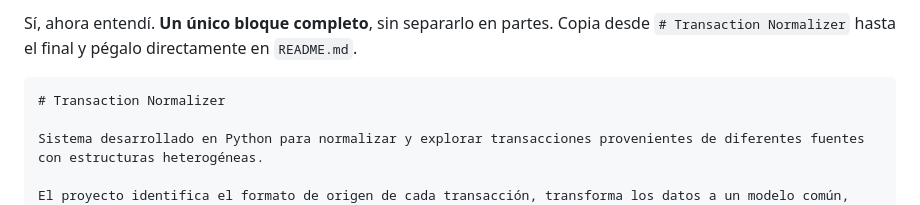
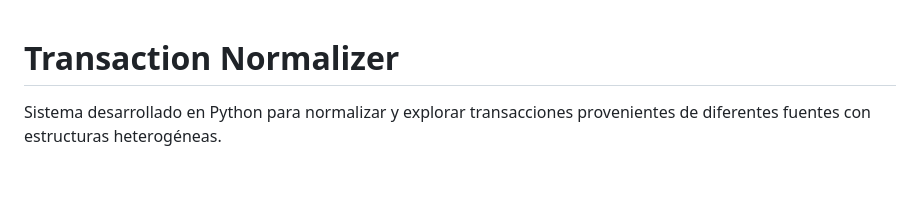
Before and after one commit to ChristAlessandro/Transaction_Normalizer, a Markdown page: README.md, the part around the change. GitHub-like rendering; blank space fills up the shorter version.

Commit message:
documentar proyecto en README

`````diff
--- a/README.md
+++ b/README.md
@@ -1,6 +1,3 @@
-Sí, ahora entendí. **Un único bloque completo**, sin separarlo en partes. Copia desde `# Transaction Normalizer` hasta el final y pégalo directamente en `README.md`.
-
-````markdown
 # Transaction Normalizer
 
 Sistema desarrollado en Python para normalizar y explorar transacciones provenientes de diferentes fuentes con estructuras heterogéneas.
`````
